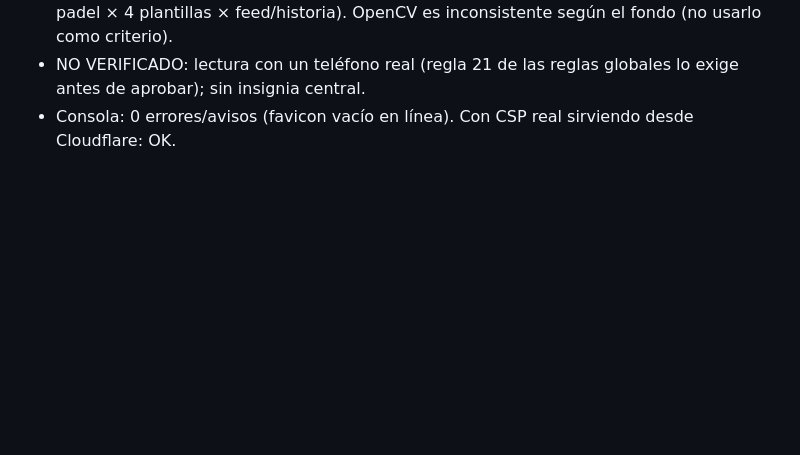
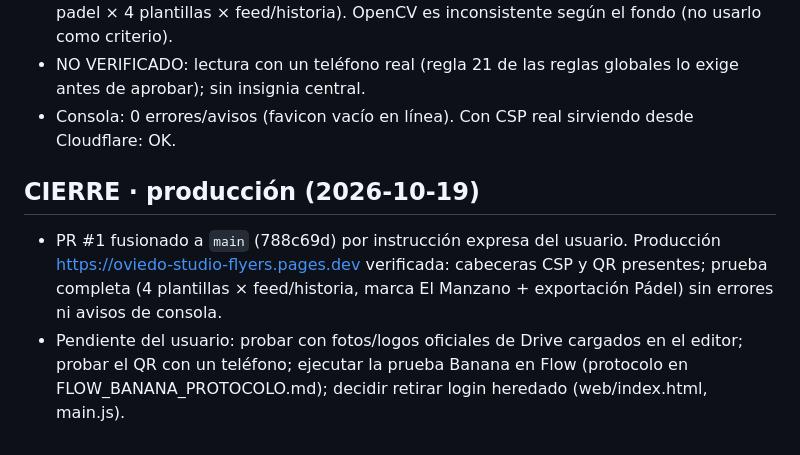
Before and after one commit to alejandrog45-svg/oviedo-studio-flyers, a Markdown page: docs/ESTADO_SESION.md, the part around the change. Rendered like a GitHub page; blank space fills up the shorter version.

Commit message:
Record production verification and closing state
Co-Authored-By: Claude Sonnet 5.5 <noreply@anthropic.com>
Claude-Session: https://claude.ai/code/session_013PNiSsXRKF5RhuH9b7ze2R

```diff
--- a/docs/ESTADO_SESION.md
+++ b/docs/ESTADO_SESION.md
@@ -60,3 +60,7 @@ Bloqueo de exportación sin Montserrat, comprobación de dimensiones PNG, textos
 - Verificación por software: zxing-cpp decodifica el QR correcto en 16/16 PNG (manzano y padel × 4 plantillas × feed/historia). OpenCV es inconsistente según el fondo (no usarlo como criterio).
 - NO VERIFICADO: lectura con un teléfono real (regla 21 de las reglas globales lo exige antes de aprobar); sin insignia central.
 - Consola: 0 errores/avisos (favicon vacío en línea). Con CSP real sirviendo desde Cloudflare: OK.
+
+## CIERRE · producción (2026-10-19)
+- PR #1 fusionado a `main` (788c69d) por instrucción expresa del usuario. Producción https://oviedo-studio-flyers.pages.dev verificada: cabeceras CSP y QR presentes; prueba completa (4 plantillas × feed/historia, marca El Manzano + exportación Pádel) sin errores ni avisos de consola.
+- Pendiente del usuario: probar con fotos/logos oficiales de Drive cargados en el editor; probar el QR con un teléfono; ejecutar la prueba Banana en Flow (protocolo en FLOW_BANANA_PROTOCOLO.md); decidir retirar login heredado (web/index.html, main.js).
```
